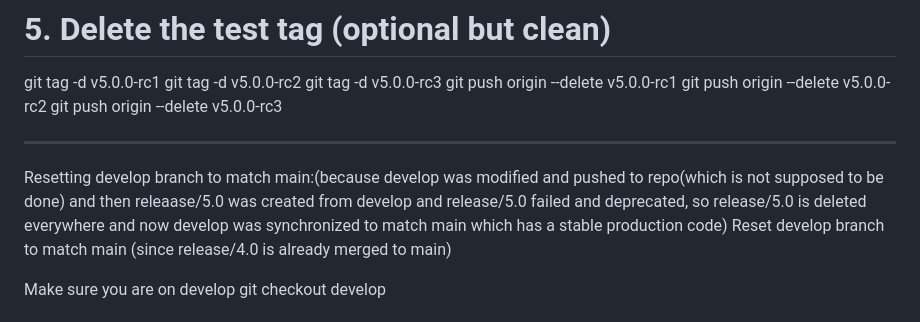
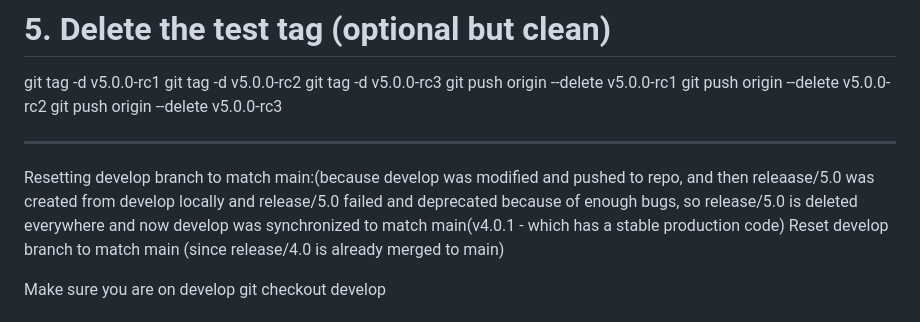
Before and after one commit to embedderr/banking-system-ci-cd-pipeline, a Markdown page: README.md, the part around the change. GitHub-like rendering.

Commit message:
fix: fixed README.md file which has some mistakes

```diff
--- a/README.md
+++ b/README.md
@@ -1717,7 +1717,7 @@ git push origin --delete v5.0.0-rc3
 
 ---------------------------
 
-Resetting develop branch to match main:(because develop was modified and pushed to repo(which is not supposed to be done) and then releaase/5.0 was created from develop and release/5.0 failed and deprecated, so release/5.0 is deleted everywhere and now develop was synchronized to match main which has a stable production code)
+Resetting develop branch to match main:(because develop was modified and pushed to repo, and then releaase/5.0 was created from develop locally and release/5.0 failed and deprecated because of enough bugs, so release/5.0 is deleted everywhere and now develop was synchronized to match main(v4.0.1 - which has a stable production code)
 Reset develop branch to match main (since release/4.0 is already merged to main)
 
 Make sure you are on develop
```
